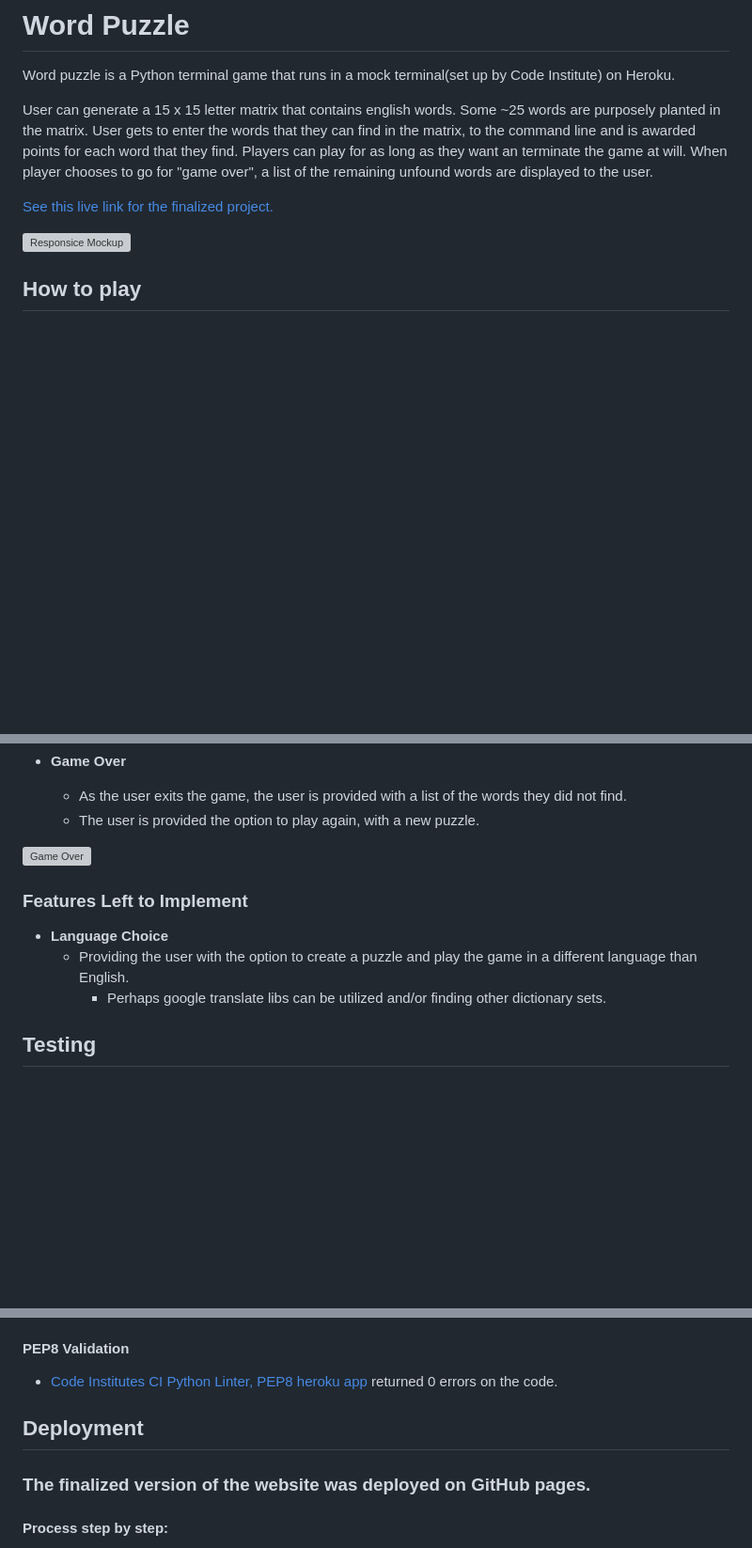
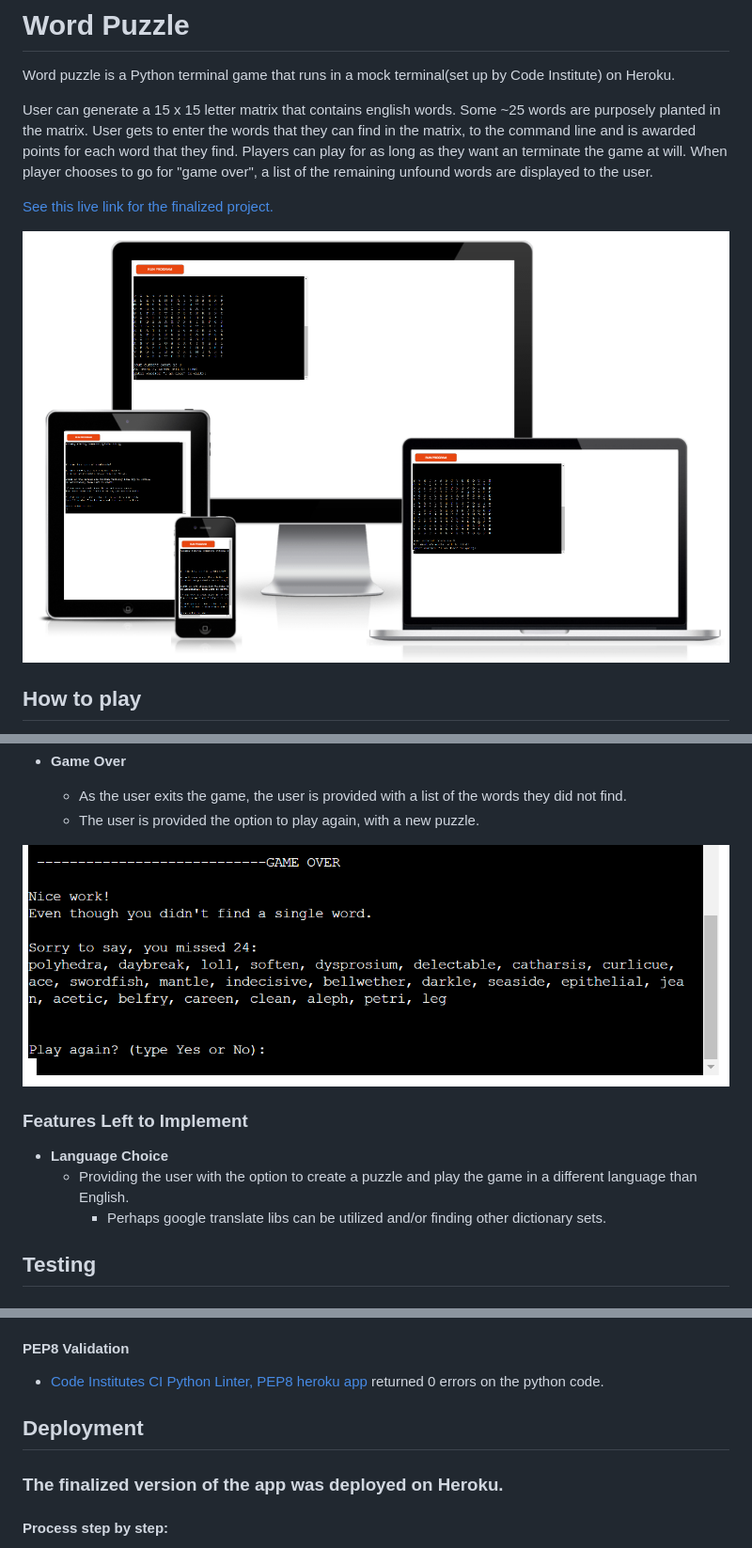
Before and after one commit to jensbrauer/wordpuzzle, a Markdown page: README.md, 3 parts joined by grey strips. Shown: that part at 94% size. Rendered like a GitHub page; pictures changed too: docs/readme_images/gameover.PNG (added), docs/readme_images/responsivemockup.PNG (added); blank space fills up the shorter version; grey boxes are pictures that could not be loaded.

```diff
--- a/README.md
+++ b/README.md
@@ -8,7 +8,7 @@ When player chooses to go for "game over", a list of the remaining unfound words
 
 [See this live link for the finalized project.](https://wordpuzzle.herokuapp.com/)
 
-![Responsice Mockup](#)
+![Responsice Mockup](https://github.com/jensbrauer/wordpuzzle/blob/main/docs/readme_images/responsivemockup.PNG)
 
 ## How to play
 
@@ -51,7 +51,7 @@ When user can not find any more words, they abort the game and get to see all th
   - As the user exits the game, the user is provided with a list of the words they did not find.
   - The user is provided the option to play again, with a new puzzle.
 
-![Game Over](#)
+![Game Over](https://github.com/jensbrauer/wordpuzzle/blob/main/docs/readme_images/gameover.PNG)
 
 
 ### Features Left to Implement
@@ -59,7 +59,6 @@ When user can not find any more words, they abort the game and get to see all th
 - __Language Choice__
   - Providing the user with the option to create a puzzle and play the game in a different language than English.
     - Perhaps google translate libs can be utilized and/or finding other dictionary sets.
-
 
 ## Testing
 #### Manual Testing
@@ -72,11 +71,11 @@ When user can not find any more words, they abort the game and get to see all th
 - No other bugs were found in testing.
 
 #### PEP8 Validation
-- [Code Institutes CI Python Linter, PEP8 heroku app](https://pep8ci.herokuapp.com/) returned 0 errors on the code.
+- [Code Institutes CI Python Linter, PEP8 heroku app](https://pep8ci.herokuapp.com/) returned 0 errors on the python code.
 
 ## Deployment
 
-### The finalized version of the website was deployed on GitHub pages.
+### The finalized version of the app was deployed on Heroku.
 #### Process step by step:
 - Clone this repository
 - Create a new app on heroku
```
Also changed, not shown: other parts of README.md (+3 -3 lines), docs/readme_images/displayedpuzzle.PNG (added), docs/readme_images/gamestate.PNG (added), docs/readme_images/instructions.PNG (added).
